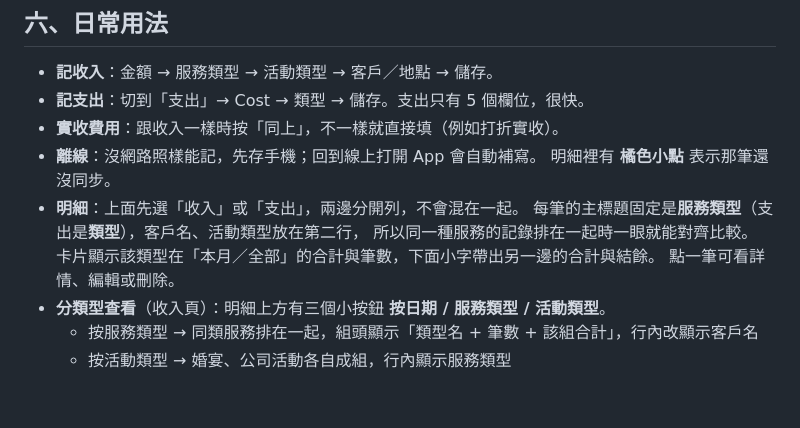
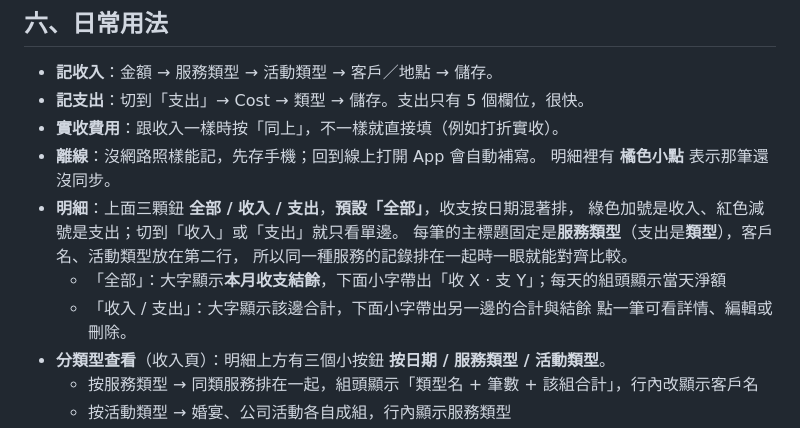
Before and after one commit to chanpon716/ledger, a Markdown page: 使用說明.md, the part around the change. GitHub-like rendering; blank space fills up the shorter version.

Commit message:
更新 使用說明.md

```diff
--- a/使用說明.md
+++ b/使用說明.md
@@ -140,10 +140,12 @@
 - **實收費用**：跟收入一樣時按「同上」，不一樣就直接填（例如打折實收）。
 - **離線**：沒網路照樣能記，先存手機；回到線上打開 App 會自動補寫。
   明細裡有 **橘色小點** 表示那筆還沒同步。
-- **明細**：上面先選「收入」或「支出」，兩邊分開列，不會混在一起。
+- **明細**：上面三顆鈕 **全部 / 收入 / 支出**，**預設「全部」**，收支按日期混著排，
+  綠色加號是收入、紅色減號是支出；切到「收入」或「支出」就只看單邊。
   每筆的主標題固定是**服務類型**（支出是**類型**），客戶名、活動類型放在第二行，
   所以同一種服務的記錄排在一起時一眼就能對齊比較。
-  卡片顯示該類型在「本月／全部」的合計與筆數，下面小字帶出另一邊的合計與結餘。
+  - 「全部」：大字顯示**本月收支結餘**，下面小字帶出「收 X · 支 Y」；每天的組頭顯示當天淨額
+  - 「收入 / 支出」：大字顯示該邊合計，下面小字帶出另一邊的合計與結餘
   點一筆可看詳情、編輯或刪除。
 - **分類型查看**（收入頁）：明細上方有三個小按鈕 **按日期 / 服務類型 / 活動類型**。
   - 按服務類型 → 同類服務排在一起，組頭顯示「類型名 + 筆數 + 該組合計」，行內改顯示客戶名
```
